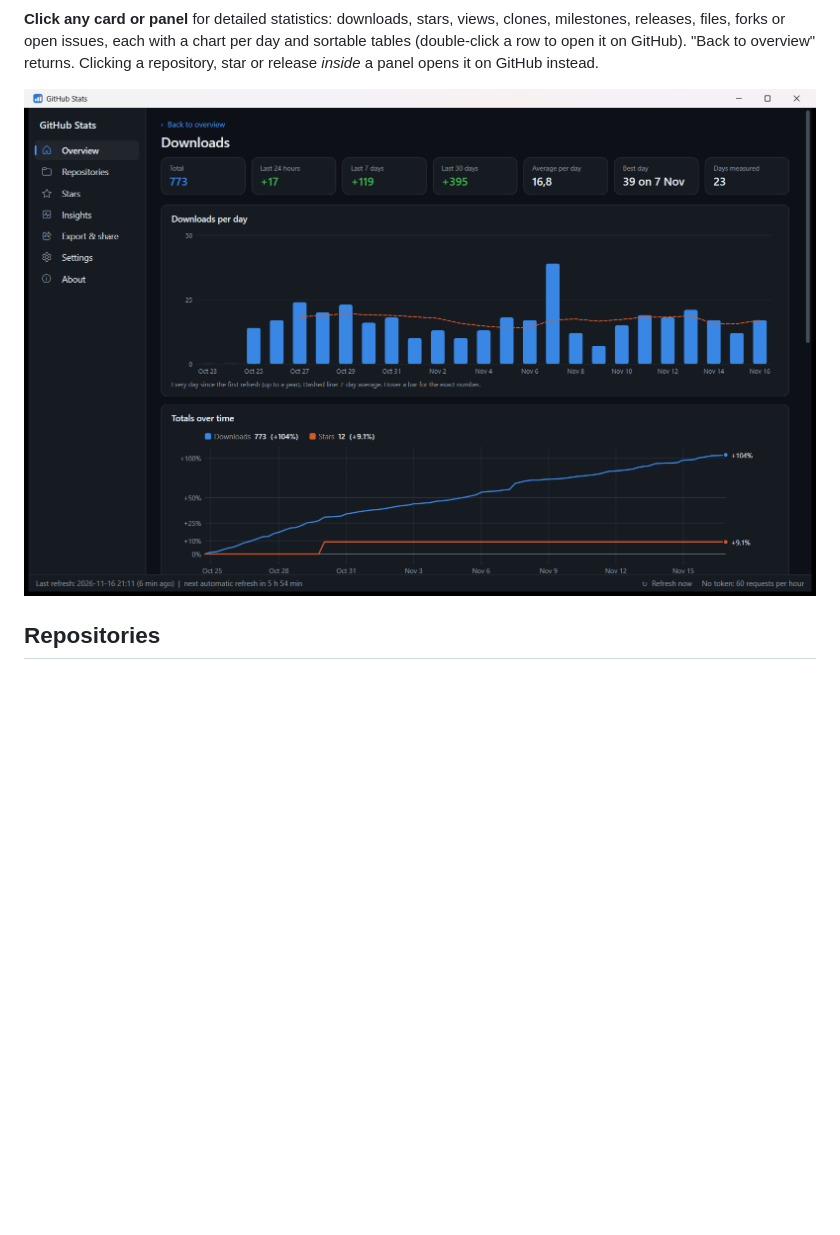
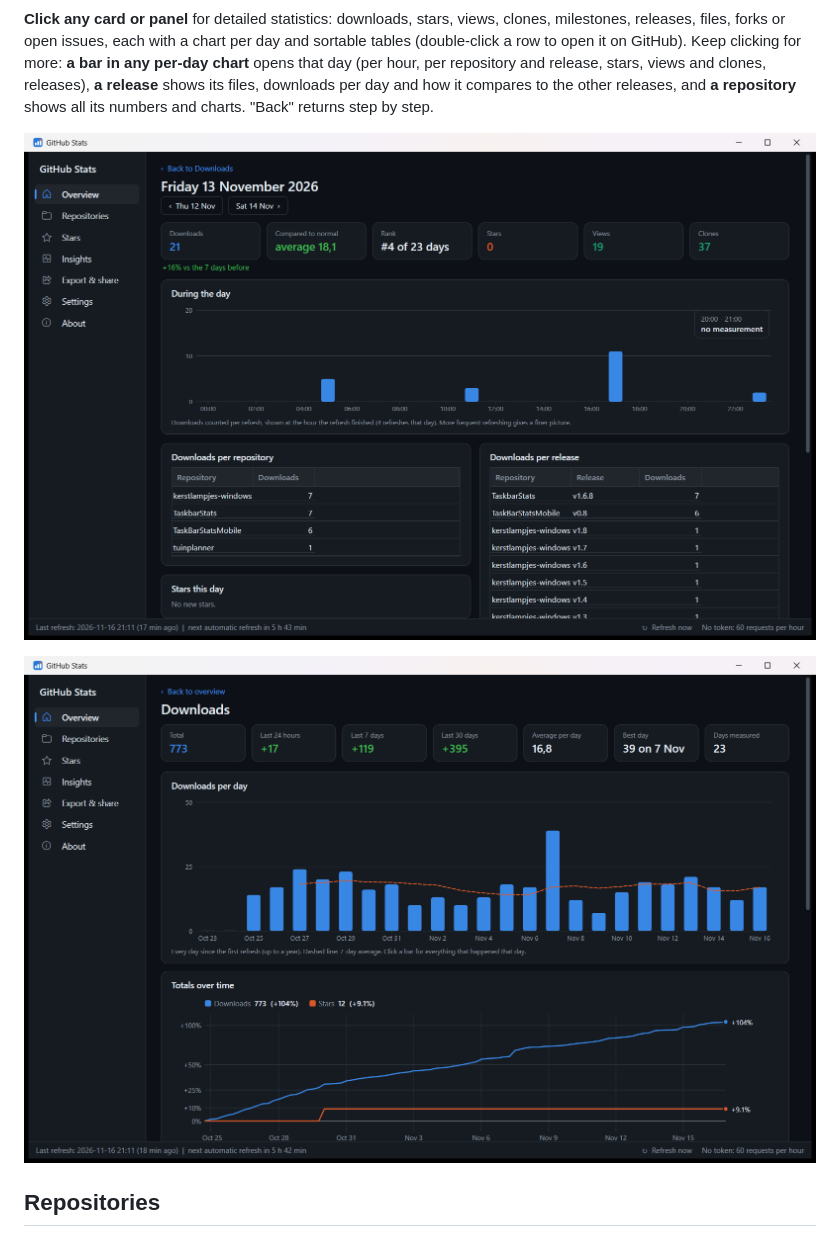
Before and after one commit to ericbruggema/GitHubStats, a Markdown page: docs/USER-GUIDE.md, the part around the change. Rendered like a GitHub page; pictures changed too: docs/screenshots/detail-day.png (added), docs/screenshots/detail-downloads.png; blank space fills up the shorter version.

```diff
--- a/docs/USER-GUIDE.md
+++ b/docs/USER-GUIDE.md
@@ -55,7 +55,11 @@ Everything on one page:
 
 **Click any card or panel** for detailed statistics: downloads, stars, views, clones, milestones, releases, files,
 forks or open issues, each with a chart per day and sortable tables (double-click a row to open it on GitHub).
-"Back to overview" returns. Clicking a repository, star or release *inside* a panel opens it on GitHub instead.
+Keep clicking for more: **a bar in any per-day chart** opens that day (per hour, per repository and release, stars,
+views and clones, releases), **a release** shows its files, downloads per day and how it compares to the other
+releases, and **a repository** shows all its numbers and charts. "Back" returns step by step.
+
+![Day page](screenshots/detail-day.png)
 
 ![Detail page: downloads](screenshots/detail-downloads.png)
 
```
Also changed, not shown: CHANGELOG.md (+13 -1 lines), README.md (+4 -0 lines), docs/screenshots/detail-release.png (added), docs/screenshots/detail-views.png, 5 other files.
